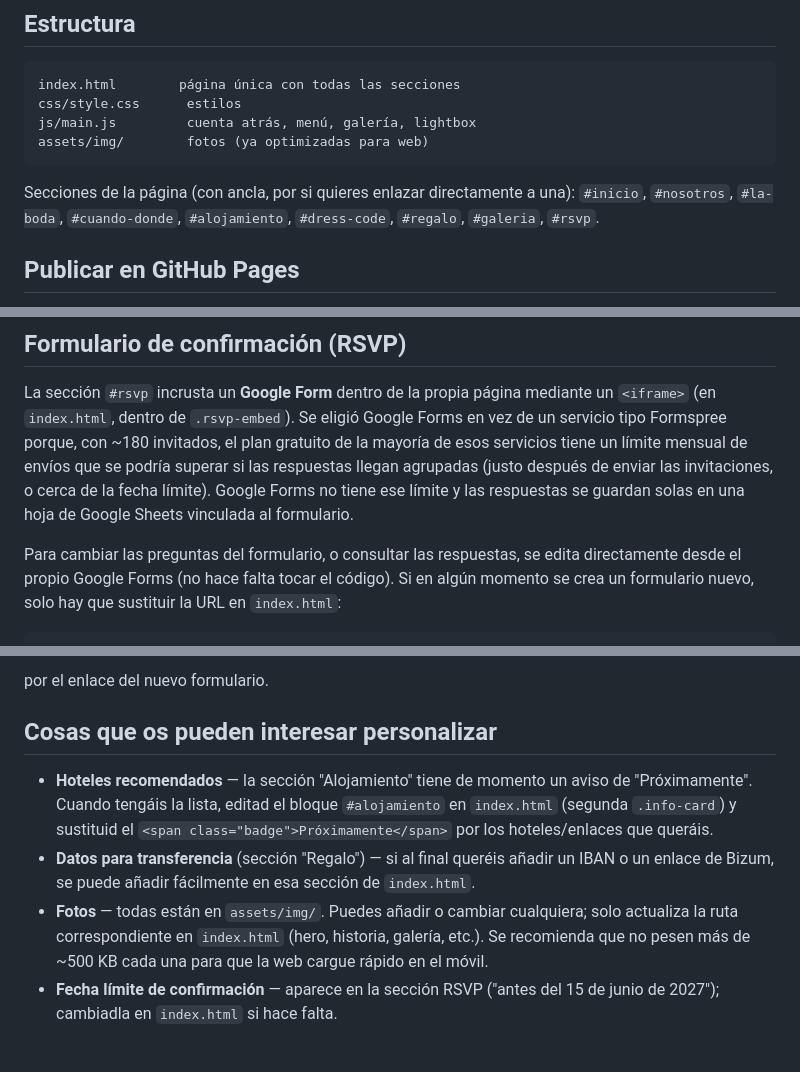
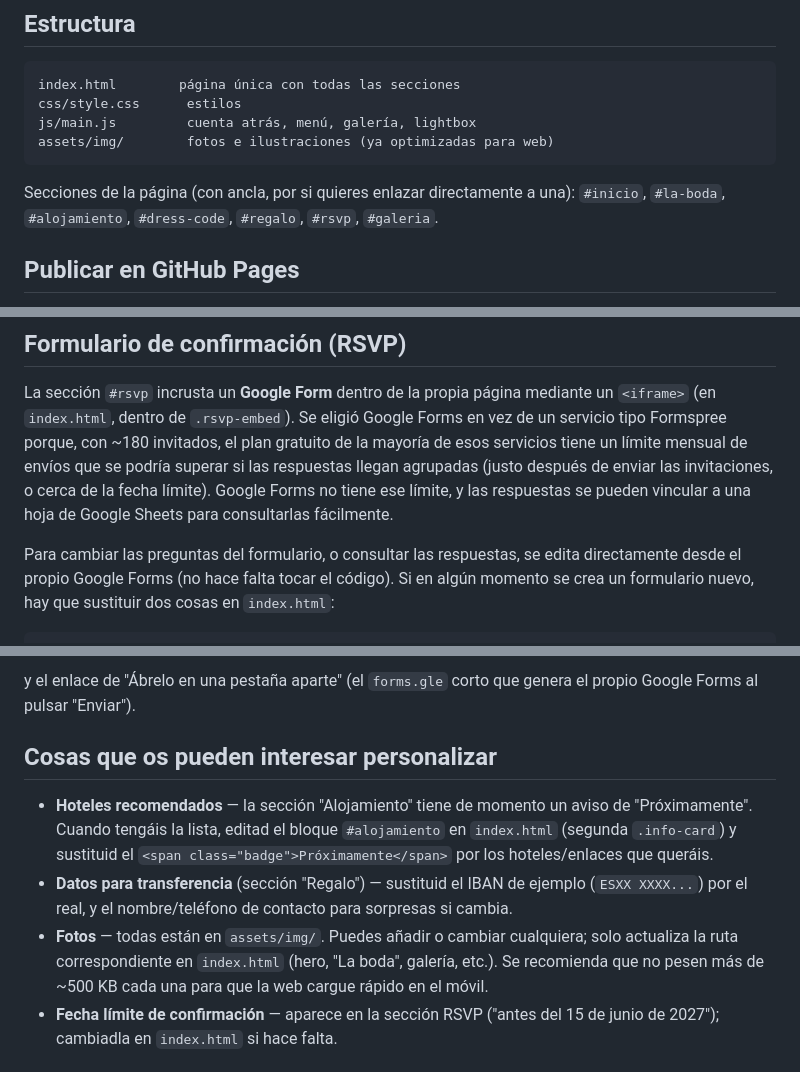
Before and after one commit to jlacostaarpide/Web-Boda-J-L, a Markdown page: README.md, 3 parts joined by grey strips. GitHub-like rendering.

Commit message:
Actualizar el README: secciones reales, favicon en vez de emoji
Se quita el emoji del anillo del título y se usa el favicon del sitio.
También se corrigen las secciones listadas (ya no existen #nosotros ni
#cuando-donde) y el ejemplo de iframe del RSVP, que no reflejaba el
formato real de embed de Google Forms.

Co-Authored-By: Claude Sonnet 5 <noreply@anthropic.com>
Claude-Session: https://claude.ai/code/session_01MGTLSVRgpahjgywLQ7vg3Q

````diff
--- a/README.md
+++ b/README.md
@@ -12,12 +12,12 @@ cual en GitHub Pages, Netlify, Vercel o cualquier hosting estático.
 index.html        página única con todas las secciones
 css/style.css      estilos
 js/main.js         cuenta atrás, menú, galería, lightbox
-assets/img/        fotos (ya optimizadas para web)
+assets/img/        fotos e ilustraciones (ya optimizadas para web)
 ```
 
 Secciones de la página (con ancla, por si quieres enlazar directamente a una):
-`#inicio`, `#nosotros`, `#la-boda`, `#cuando-donde`, `#alojamiento`,
-`#dress-code`, `#regalo`, `#galeria`, `#rsvp`.
+`#inicio`, `#la-boda`, `#alojamiento`, `#dress-code`, `#regalo`, `#rsvp`,
+`#galeria`.
 
 ## Publicar en GitHub Pages
 
@@ -38,12 +38,12 @@ Google Forms en vez de un servicio tipo Formspree porque, con ~180
 invitados, el plan gratuito de la mayoría de esos servicios tiene un límite
 mensual de envíos que se podría superar si las respuestas llegan agrupadas
 (justo después de enviar las invitaciones, o cerca de la fecha límite).
-Google Forms no tiene ese límite y las respuestas se guardan solas en una
-hoja de Google Sheets vinculada al formulario.
+Google Forms no tiene ese límite, y las respuestas se pueden vincular a una
+hoja de Google Sheets para consultarlas fácilmente.
 
 Para cambiar las preguntas del formulario, o consultar las respuestas, se
 edita directamente desde el propio Google Forms (no hace falta tocar el
-código). Si en algún momento se crea un formulario nuevo, solo hay que
-sustituir la URL en `index.html`:
+código). Si en algún momento se crea un formulario nuevo, hay que sustituir
+dos cosas en `index.html`:
 
 ```html
@@ -51,6 +51,7 @@ sustituir la URL en `index.html`:
 ```
 
-por el enlace del nuevo formulario.
+y el enlace de "Ábrelo en una pestaña aparte" (el `forms.gle` corto que
+genera el propio Google Forms al pulsar "Enviar").
 
 ## Cosas que os pueden interesar personalizar
 
@@ -59,12 +60,12 @@ por el enlace del nuevo formulario.
   `#alojamiento` en `index.html` (segunda `.info-card`) y sustituid el
   `<span class="badge">Próximamente</span>` por los hoteles/enlaces que
   queráis.
-- **Datos para transferencia** (sección "Regalo") — si al final queréis
-  añadir un IBAN o un enlace de Bizum, se puede añadir fácilmente en esa
-  sección de `index.html`.
+- **Datos para transferencia** (sección "Regalo") — sustituid el IBAN de
+  ejemplo (`ESXX XXXX...`) por el real, y el nombre/teléfono de contacto
+  para sorpresas si cambia.
 - **Fotos** — todas están en `assets/img/`. Puedes añadir o cambiar
   cualquiera; solo actualiza la ruta correspondiente en `index.html` (hero,
-  historia, galería, etc.). Se recomienda que no pesen más de ~500 KB cada
+  "La boda", galería, etc.). Se recomienda que no pesen más de ~500 KB cada
   una para que la web cargue rápido en el móvil.
 - **Fecha límite de confirmación** — aparece en la sección RSVP
   ("antes del 15 de junio de 2027"); cambiadla en `index.html` si hace falta.
````
Also changed, not shown: other parts of README.md (+2 -2 lines).
